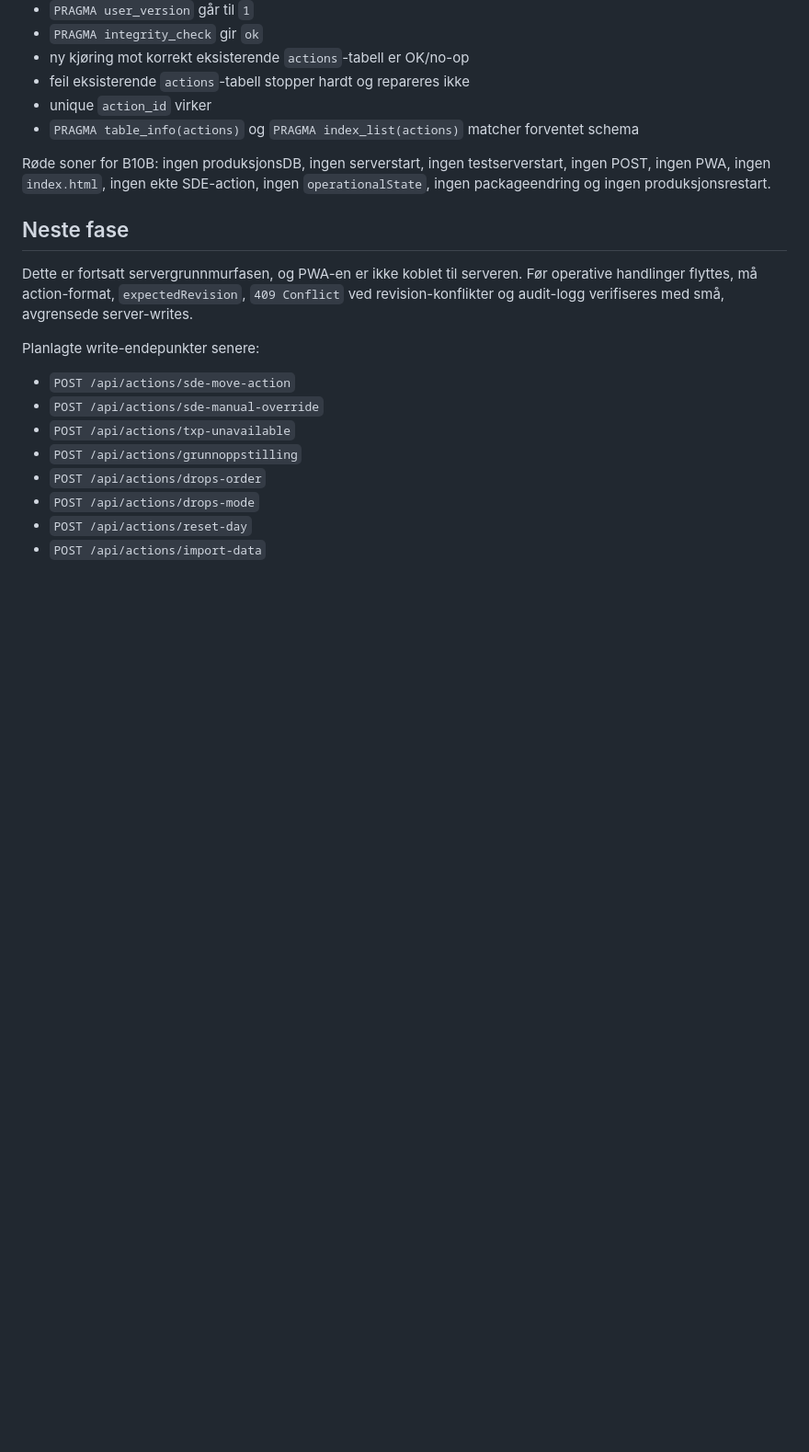
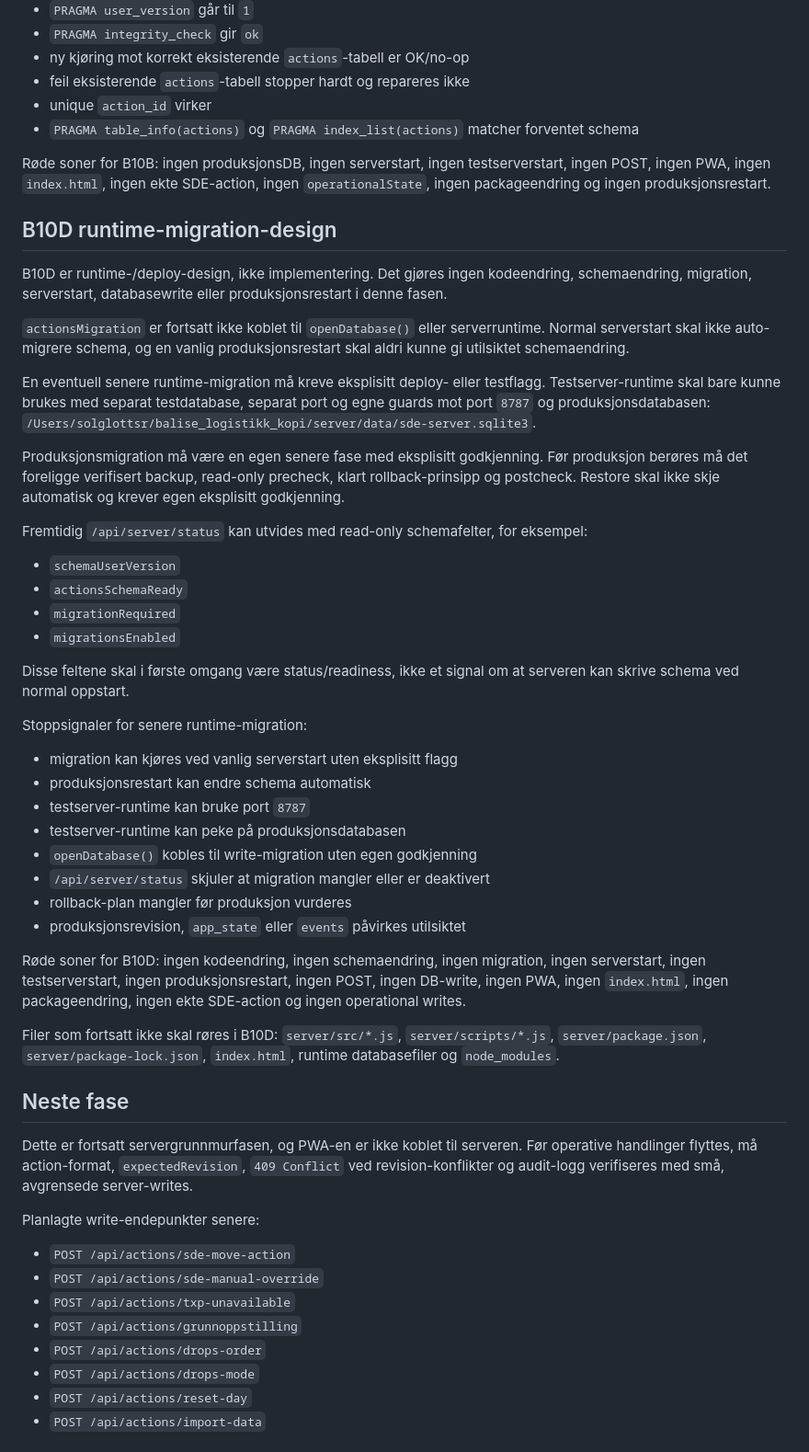
Before and after one commit to oyvindsolglott-droid/balise_logistikk_kopi, a Markdown page: server/README.md, the part around the change. Shown at 92% size. Rendered like a GitHub page; blank space fills up the shorter version.

Commit message:
Dokumenter runtime-policy for schema-migration

```diff
--- a/server/README.md
+++ b/server/README.md
@@ -747,6 +747,57 @@ testserverstart, ingen POST, ingen PWA, ingen `index.html`, ingen ekte
 SDE-action, ingen `operationalState`, ingen packageendring og ingen
 produksjonsrestart.
 
+## B10D runtime-migration-design
+
+B10D er runtime-/deploy-design, ikke implementering. Det gjøres ingen
+kodeendring, schemaendring, migration, serverstart, databasewrite eller
+produksjonsrestart i denne fasen.
+
+`actionsMigration` er fortsatt ikke koblet til `openDatabase()` eller
+serverruntime. Normal serverstart skal ikke auto-migrere schema, og en vanlig
+produksjonsrestart skal aldri kunne gi utilsiktet schemaendring.
+
+En eventuell senere runtime-migration må kreve eksplisitt deploy- eller
+testflagg. Testserver-runtime skal bare kunne brukes med separat testdatabase,
+separat port og egne guards mot port `8787` og produksjonsdatabasen:
+`/Users/solglottsr/balise_logistikk_kopi/server/data/sde-server.sqlite3`.
+
+Produksjonsmigration må være en egen senere fase med eksplisitt godkjenning.
+Før produksjon berøres må det foreligge verifisert backup, read-only precheck,
+klart rollback-prinsipp og postcheck. Restore skal ikke skje automatisk og
+krever egen eksplisitt godkjenning.
+
+Fremtidig `/api/server/status` kan utvides med read-only schemafelter, for
+eksempel:
+
+- `schemaUserVersion`
+- `actionsSchemaReady`
+- `migrationRequired`
+- `migrationsEnabled`
+
+Disse feltene skal i første omgang være status/readiness, ikke et signal om at
+serveren kan skrive schema ved normal oppstart.
+
+Stoppsignaler for senere runtime-migration:
+
+- migration kan kjøres ved vanlig serverstart uten eksplisitt flagg
+- produksjonsrestart kan endre schema automatisk
+- testserver-runtime kan bruke port `8787`
+- testserver-runtime kan peke på produksjonsdatabasen
+- `openDatabase()` kobles til write-migration uten egen godkjenning
+- `/api/server/status` skjuler at migration mangler eller er deaktivert
+- rollback-plan mangler før produksjon vurderes
+- produksjonsrevision, `app_state` eller `events` påvirkes utilsiktet
+
+Røde soner for B10D: ingen kodeendring, ingen schemaendring, ingen migration,
+ingen serverstart, ingen testserverstart, ingen produksjonsrestart, ingen POST,
+ingen DB-write, ingen PWA, ingen `index.html`, ingen packageendring, ingen ekte
+SDE-action og ingen operational writes.
+
+Filer som fortsatt ikke skal røres i B10D: `server/src/*.js`,
+`server/scripts/*.js`, `server/package.json`, `server/package-lock.json`,
+`index.html`, runtime databasefiler og `node_modules`.
+
 ## Neste fase
 
 Dette er fortsatt servergrunnmurfasen, og PWA-en er ikke koblet til serveren.
```
